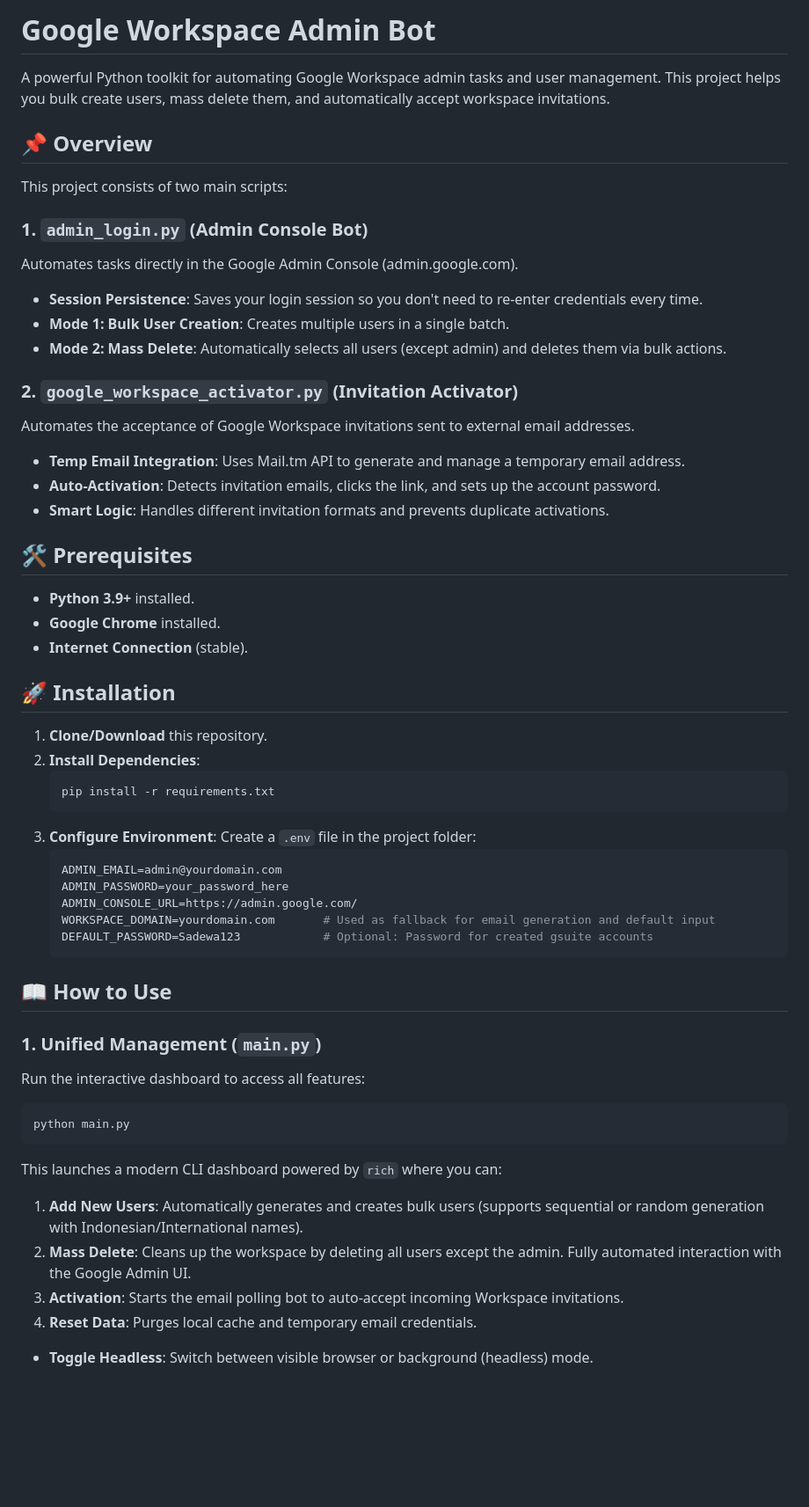
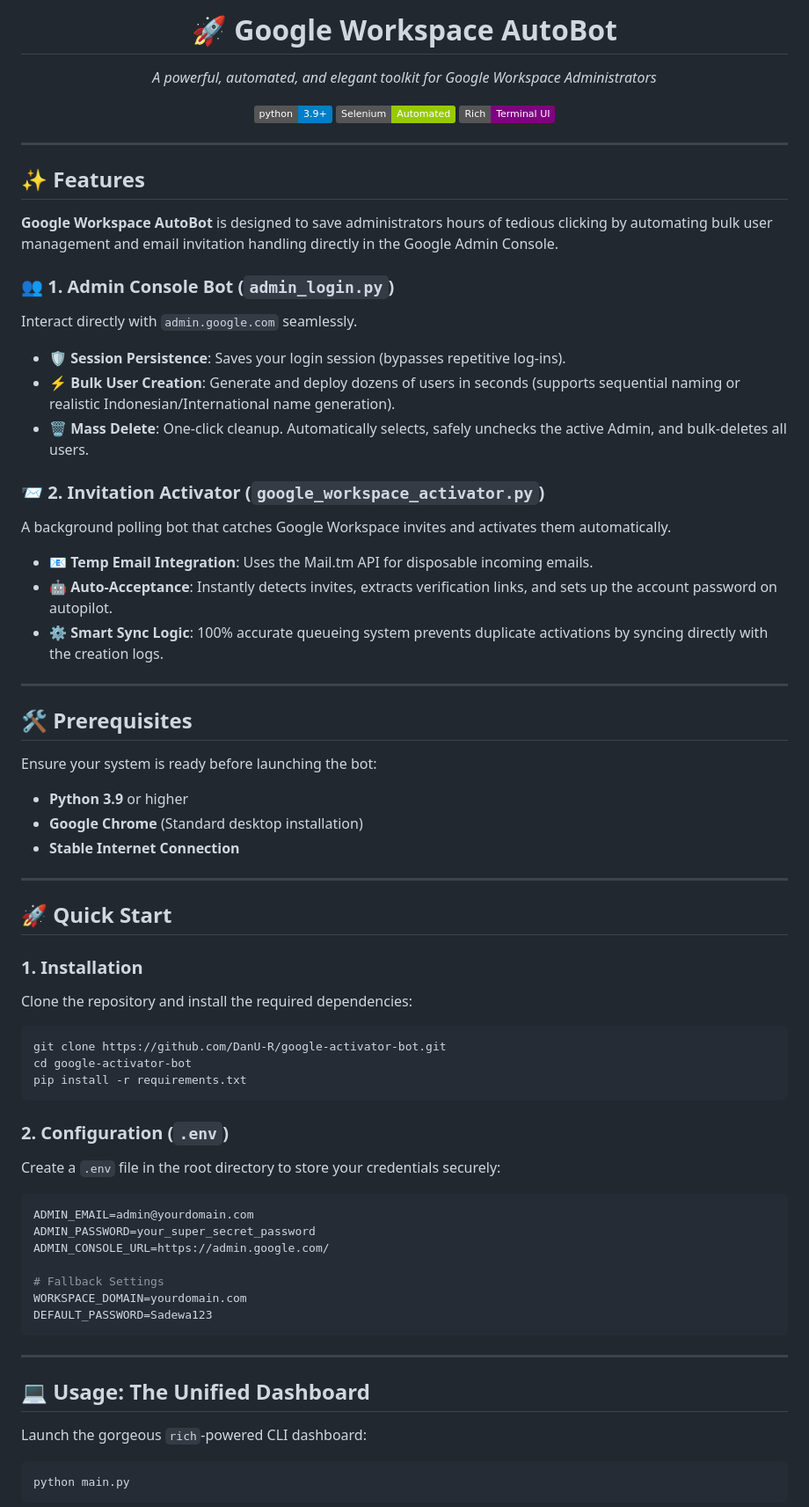
Before and after one commit to DanU-R/G-bot, a Markdown page: README.md, the part around one of its changes. Shown at 88% size. GitHub-like rendering; badges without logos; blank space fills up the shorter version.

Commit message:
docs: beautify README with badges, emojis, and styling

````diff
--- a/README.md
+++ b/README.md
@@ -1,57 +1,69 @@
-# Google Workspace Admin Bot
+<div align="center">
+  <h1>🚀 Google Workspace AutoBot</h1>
+  <p><i>A powerful, automated, and elegant toolkit for Google Workspace Administrators</i></p>
 
-A powerful Python toolkit for automating Google Workspace admin tasks and user management. This project helps you bulk create users, mass delete them, and automatically accept workspace invitations.
+  ![Python Version](https://img.shields.io/badge/python-3.9+-blue.svg)
+  ![Selenium](https://img.shields.io/badge/Selenium-Automated-green.svg)
+  ![Rich](https://img.shields.io/badge/Rich-Terminal_UI-purple.svg)
+</div>
 
-## 📌 Overview
+---
 
-This project consists of two main scripts:
+## ✨ Features
 
-### 1. `admin_login.py` (Admin Console Bot)
-Automates tasks directly in the Google Admin Console (admin.google.com).
-- **Session Persistence**: Saves your login session so you don't need to re-enter credentials every time.
-- **Mode 1: Bulk User Creation**: Creates multiple users in a single batch.
-- **Mode 2: Mass Delete**: Automatically selects all users (except admin) and deletes them via bulk actions.
+**Google Workspace AutoBot** is designed to save administrators hours of tedious clicking by automating bulk user management and email invitation handling directly in the Google Admin Console.
 
-### 2. `google_workspace_activator.py` (Invitation Activator)
-Automates the acceptance of Google Workspace invitations sent to external email addresses.
-- **Temp Email Integration**: Uses Mail.tm API to generate and manage a temporary email address.
-- **Auto-Activation**: Detects invitation emails, clicks the link, and sets up the account password.
-- **Smart Logic**: Handles different invitation formats and prevents duplicate activations.
+### 👥 1. Admin Console Bot (`admin_login.py`)
+Interact directly with `admin.google.com` seamlessly.
+- **🛡️ Session Persistence**: Saves your login session (bypasses repetitive log-ins).
+- **⚡ Bulk User Creation**: Generate and deploy dozens of users in seconds (supports sequential naming or realistic Indonesian/International name generation).
+- **🗑️ Mass Delete**: One-click cleanup. Automatically selects, safely unchecks the active Admin, and bulk-deletes all users.
 
-## 🛠 Prerequisites
+### 📨 2. Invitation Activator (`google_workspace_activator.py`)
+A background polling bot that catches Google Workspace invites and activates them automatically.
+- **📧 Temp Email Integration**: Uses the Mail.tm API for disposable incoming emails.
+- **🤖 Auto-Acceptance**: Instantly detects invites, extracts verification links, and sets up the account password on autopilot.
+- **⚙️ Smart Sync Logic**: 100% accurate queueing system prevents duplicate activations by syncing directly with the creation logs.
 
-- **Python 3.9+** installed.
-- **Google Chrome** installed.
-- **Internet Connection** (stable).
+---
 
-## 🚀 Installation
+## 🛠️ Prerequisites
 
-1. **Clone/Download** this repository.
-2. **Install Dependencies**:
-   ```bash
-   pip install -r requirements.txt
-   ```
-3. **Configure Environment**:
-   Create a `.env` file in the project folder:
-   ```env
-   ADMIN_EMAIL=admin@yourdomain.com
-   ADMIN_PASSWORD=your_password_here
-   ADMIN_CONSOLE_URL=https://admin.google.com/
-   WORKSPACE_DOMAIN=yourdomain.com       # Used as fallback for email generation and default input
-   DEFAULT_PASSWORD=Sadewa123            # Optional: Password for created gsuite accounts
-   ```
+Ensure your system is ready before launching the bot:
+- **Python 3.9** or higher
+- **Google Chrome** (Standard desktop installation)
+- **Stable Internet Connection**
 
-## 📖 How to Use
+---
 
-### 1. Unified Management (`main.py`)
-Run the interactive dashboard to access all features:
+## 🚀 Quick Start
+
+### 1. Installation
+Clone the repository and install the required dependencies:
+```bash
+git clone https://github.com/DanU-R/google-activator-bot.git
+cd google-activator-bot
+pip install -r requirements.txt
+```
+
+### 2. Configuration (`.env`)
+Create a `.env` file in the root directory to store your credentials securely:
+```env
+ADMIN_EMAIL=admin@yourdomain.com
+ADMIN_PASSWORD=your_super_secret_password
+ADMIN_CONSOLE_URL=https://admin.google.com/
+
+# Fallback Settings
+WORKSPACE_DOMAIN=yourdomain.com
+DEFAULT_PASSWORD=Sadewa123
+```
+
+---
+
+## 💻 Usage: The Unified Dashboard
+
+Launch the gorgeous `rich`-powered CLI dashboard:
 ```bash
 python main.py
 ```
-This launches a modern CLI dashboard powered by `rich` where you can:
-1.  **Add New Users**: Automatically generates and creates bulk users (supports sequential or random generation with Indonesian/International names).
-2.  **Mass Delete**: Cleans up the workspace by deleting all users except the admin. Fully automated interaction with the Google Admin UI.
-3.  **Activation**: Starts the email polling bot to auto-accept incoming Workspace invitations.
-4.  **Reset Data**: Purges local cache and temporary email credentials.
--   **Toggle Headless**: Switch between visible browser or background (headless) mode.
 
````
Also changed, not shown: other parts of README.md (+36 -59 lines).
